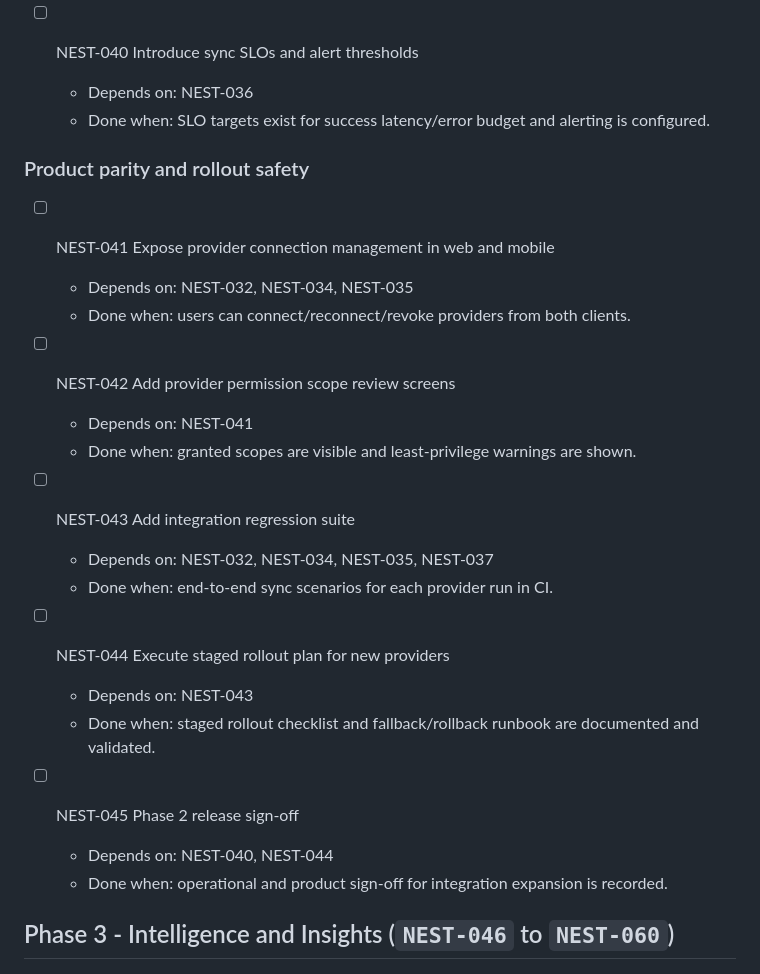
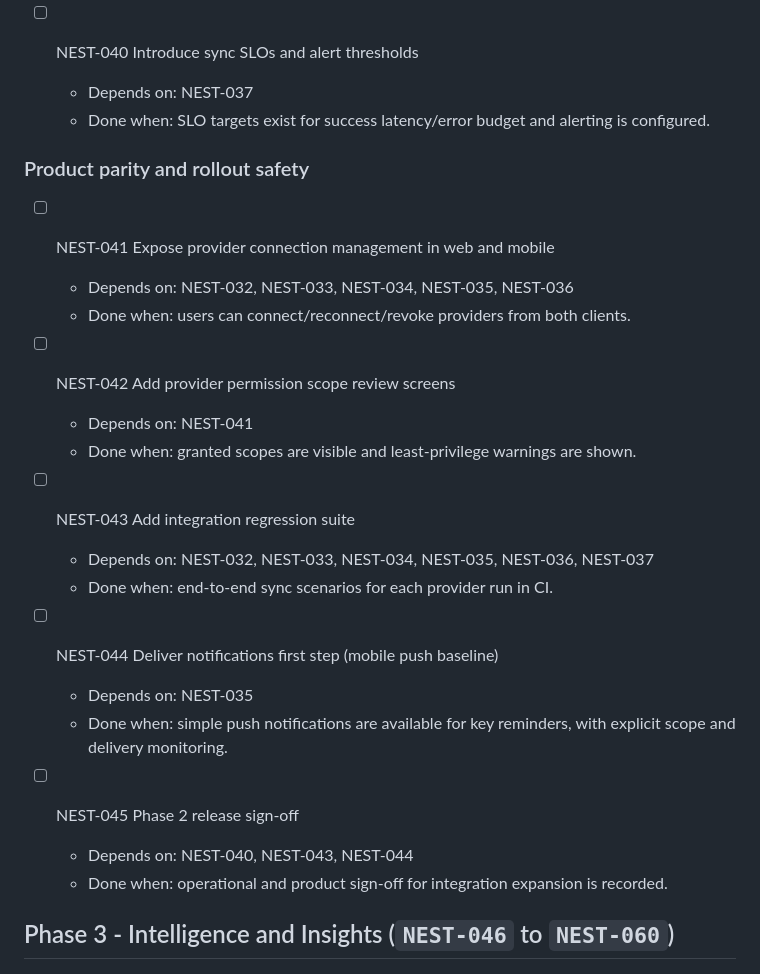
Before and after one commit to Wroblewski-Patryk/Nest, a Markdown page: docs/implementation_plan_full.md, the part around one of its changes. Rendered like a GitHub page.

```diff
--- a/docs/implementation_plan_full.md
+++ b/docs/implementation_plan_full.md
@@ -64,14 +64,14 @@ plan aligned with `docs/roadmap.md` phases 1-4.
   - Done when: failed sync jobs can be replayed safely with idempotency guards.
 
 - [ ] NEST-040 Introduce sync SLOs and alert thresholds
-  - Depends on: NEST-036
+  - Depends on: NEST-037
   - Done when: SLO targets exist for success latency/error budget and alerting
     is configured.
 
 ### Product parity and rollout safety
 
 - [ ] NEST-041 Expose provider connection management in web and mobile
-  - Depends on: NEST-032, NEST-034, NEST-035
+  - Depends on: NEST-032, NEST-033, NEST-034, NEST-035, NEST-036
   - Done when: users can connect/reconnect/revoke providers from both clients.
 
 - [ ] NEST-042 Add provider permission scope review screens
@@ -79,16 +79,16 @@ plan aligned with `docs/roadmap.md` phases 1-4.
   - Done when: granted scopes are visible and least-privilege warnings are shown.
 
 - [ ] NEST-043 Add integration regression suite
-  - Depends on: NEST-032, NEST-034, NEST-035, NEST-037
+  - Depends on: NEST-032, NEST-033, NEST-034, NEST-035, NEST-036, NEST-037
   - Done when: end-to-end sync scenarios for each provider run in CI.
 
-- [ ] NEST-044 Execute staged rollout plan for new providers
-  - Depends on: NEST-043
-  - Done when: staged rollout checklist and fallback/rollback runbook are
-    documented and validated.
+- [ ] NEST-044 Deliver notifications first step (mobile push baseline)
+  - Depends on: NEST-035
+  - Done when: simple push notifications are available for key reminders, with
+    explicit scope and delivery monitoring.
 
 - [ ] NEST-045 Phase 2 release sign-off
-  - Depends on: NEST-040, NEST-044
+  - Depends on: NEST-040, NEST-043, NEST-044
   - Done when: operational and product sign-off for integration expansion is
     recorded.
 
```
Also changed, not shown: other parts of docs/implementation_plan_full.md (+43 -37 lines), docs/implementation_plan_mvp.md (+10 -9 lines).
